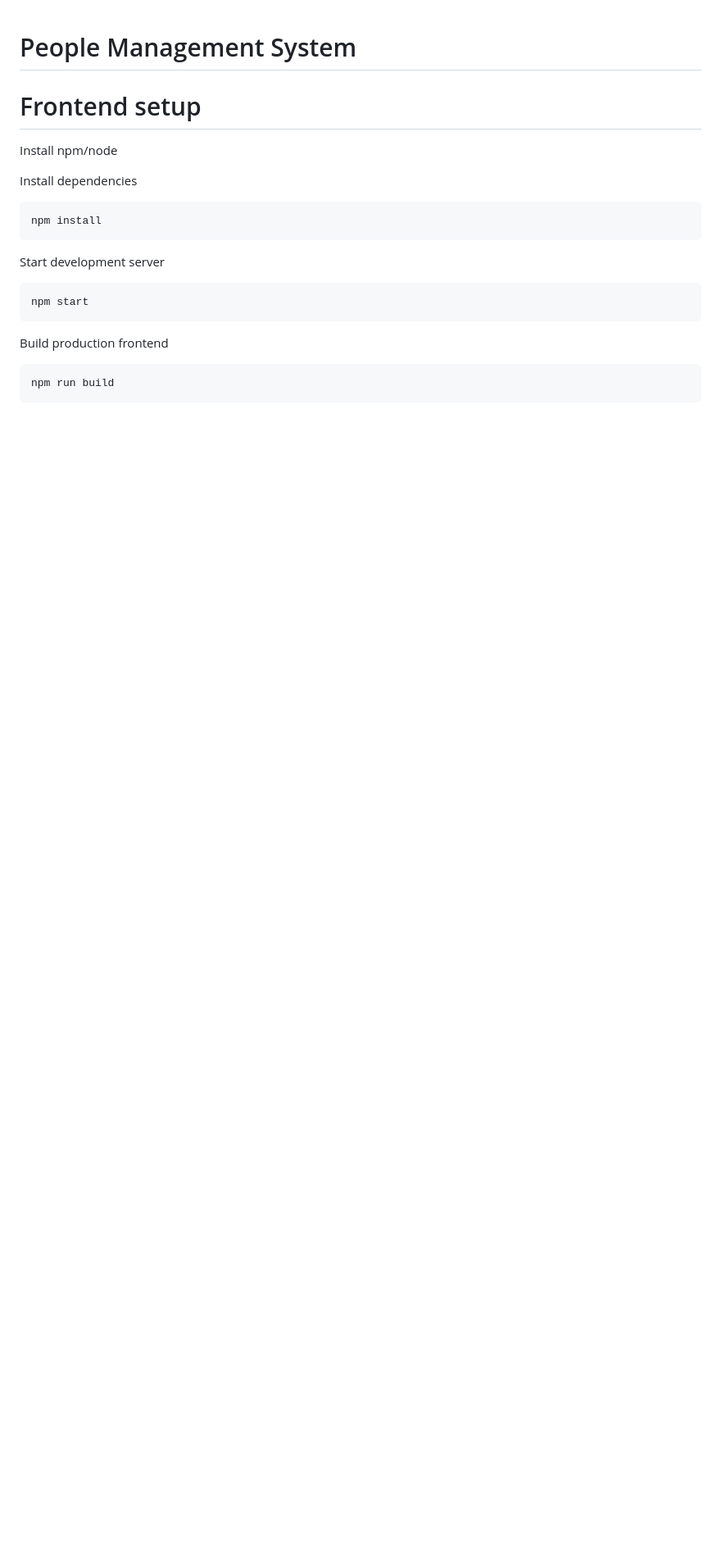
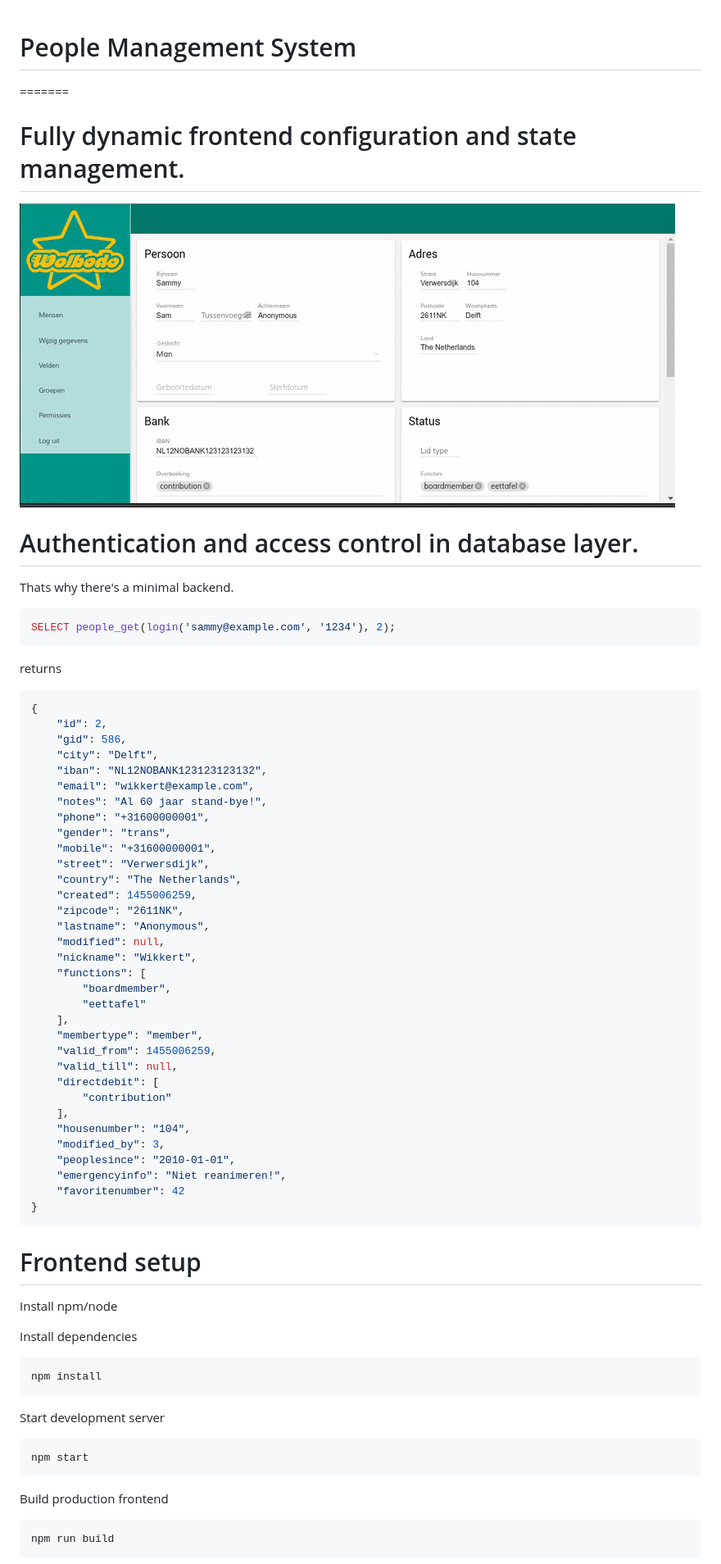
Before and after one commit to wolbodo/pms, a Markdown page: README.md, the part around the change. Shown: that part at 82% size. Rendered like a GitHub page; pictures changed too: drag.gif (added); blank space fills up the shorter version.

Commit message:
Updated readme with demo

````diff
--- a/README.md
+++ b/README.md
@@ -1,4 +1,56 @@
 # People Management System
+=======
+
+
+# Fully dynamic frontend configuration and state management.
+![Drag and drop functionality demoed](https://raw.githubusercontent.com/wolbodo/pms/master/drag.gif)
+
+
+# Authentication and access control in database layer.
+Thats why there's a minimal backend.
+
+```sql
+SELECT people_get(login('sammy@example.com', '1234'), 2);
+```
+
+returns
+
+```json
+{
+    "id": 2,
+    "gid": 586,
+    "city": "Delft",
+    "iban": "NL12NOBANK123123123132",
+    "email": "wikkert@example.com",
+    "notes": "Al 60 jaar stand-bye!",
+    "phone": "+31600000001",
+    "gender": "trans",
+    "mobile": "+31600000001",
+    "street": "Verwersdijk",
+    "country": "The Netherlands",
+    "created": 1455006259,
+    "zipcode": "2611NK",
+    "lastname": "Anonymous",
+    "modified": null,
+    "nickname": "Wikkert",
+    "functions": [
+        "boardmember",
+        "eettafel"
+    ],
+    "membertype": "member",
+    "valid_from": 1455006259,
+    "valid_till": null,
+    "directdebit": [
+        "contribution"
+    ],
+    "housenumber": "104",
+    "modified_by": 3,
+    "peoplesince": "2010-01-01",
+    "emergencyinfo": "Niet reanimeren!",
+    "favoritenumber": 42
+}
+```
+
 
 # Frontend setup
 
````
Also changed, not shown: 1 other file.
